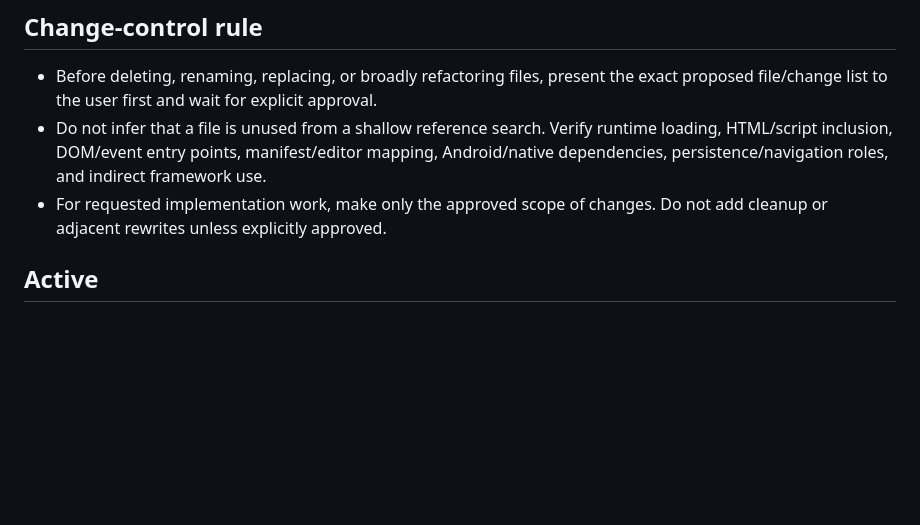
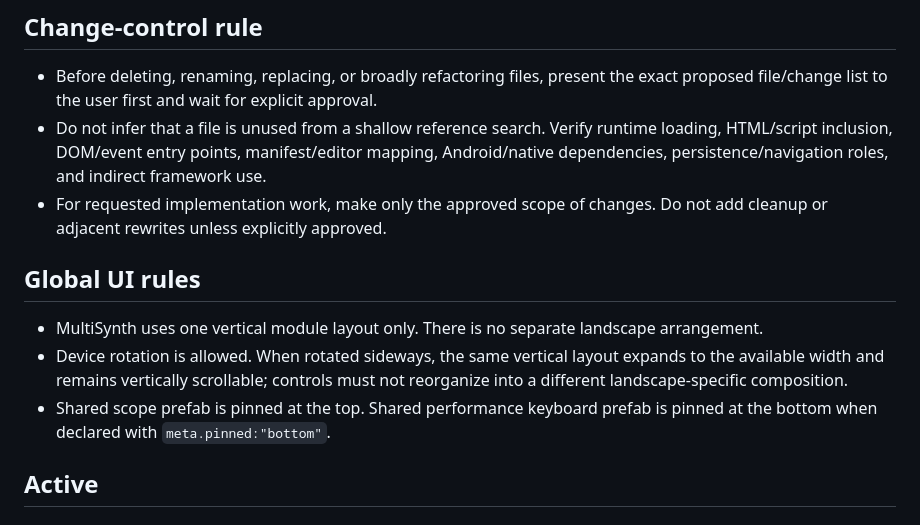
Before and after one commit to LuckyNate/MultiSynth, a Markdown page: docs/MULTISYNTH_TODO.md, the part around the change. Rendered like a GitHub page; blank space fills up the shorter version.

Commit message:
Record portrait-flow rotation rule

```diff
--- a/docs/MULTISYNTH_TODO.md
+++ b/docs/MULTISYNTH_TODO.md
@@ -7,6 +7,12 @@ This is the canonical project to-do list. Read this file before answering questi
 - Before deleting, renaming, replacing, or broadly refactoring files, present the exact proposed file/change list to the user first and wait for explicit approval.
 - Do not infer that a file is unused from a shallow reference search. Verify runtime loading, HTML/script inclusion, DOM/event entry points, manifest/editor mapping, Android/native dependencies, persistence/navigation roles, and indirect framework use.
 - For requested implementation work, make only the approved scope of changes. Do not add cleanup or adjacent rewrites unless explicitly approved.
+
+## Global UI rules
+
+- MultiSynth uses one vertical module layout only. There is no separate landscape arrangement.
+- Device rotation is allowed. When rotated sideways, the same vertical layout expands to the available width and remains vertically scrollable; controls must not reorganize into a different landscape-specific composition.
+- Shared scope prefab is pinned at the top. Shared performance keyboard prefab is pinned at the bottom when declared with `meta.pinned:"bottom"`.
 
 ## Active
 
```
